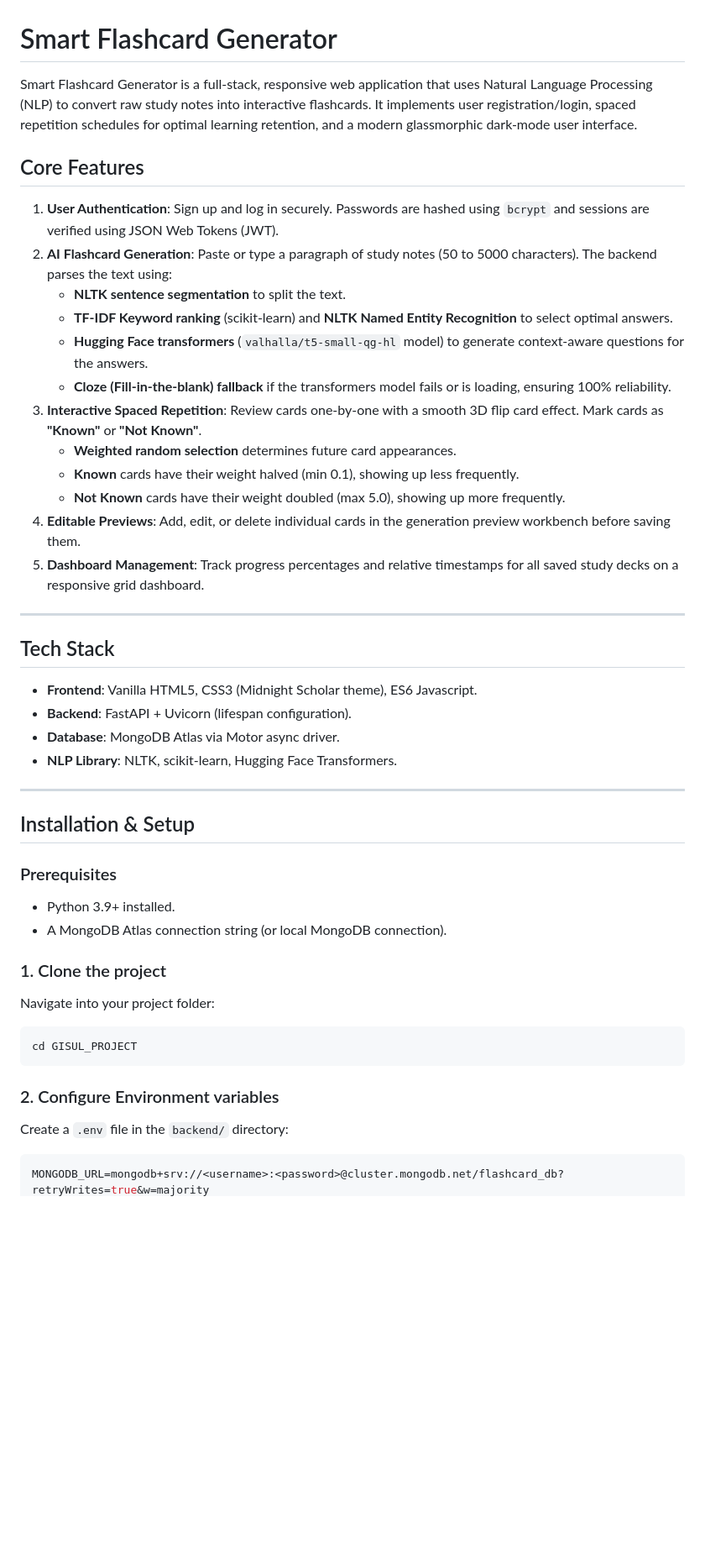
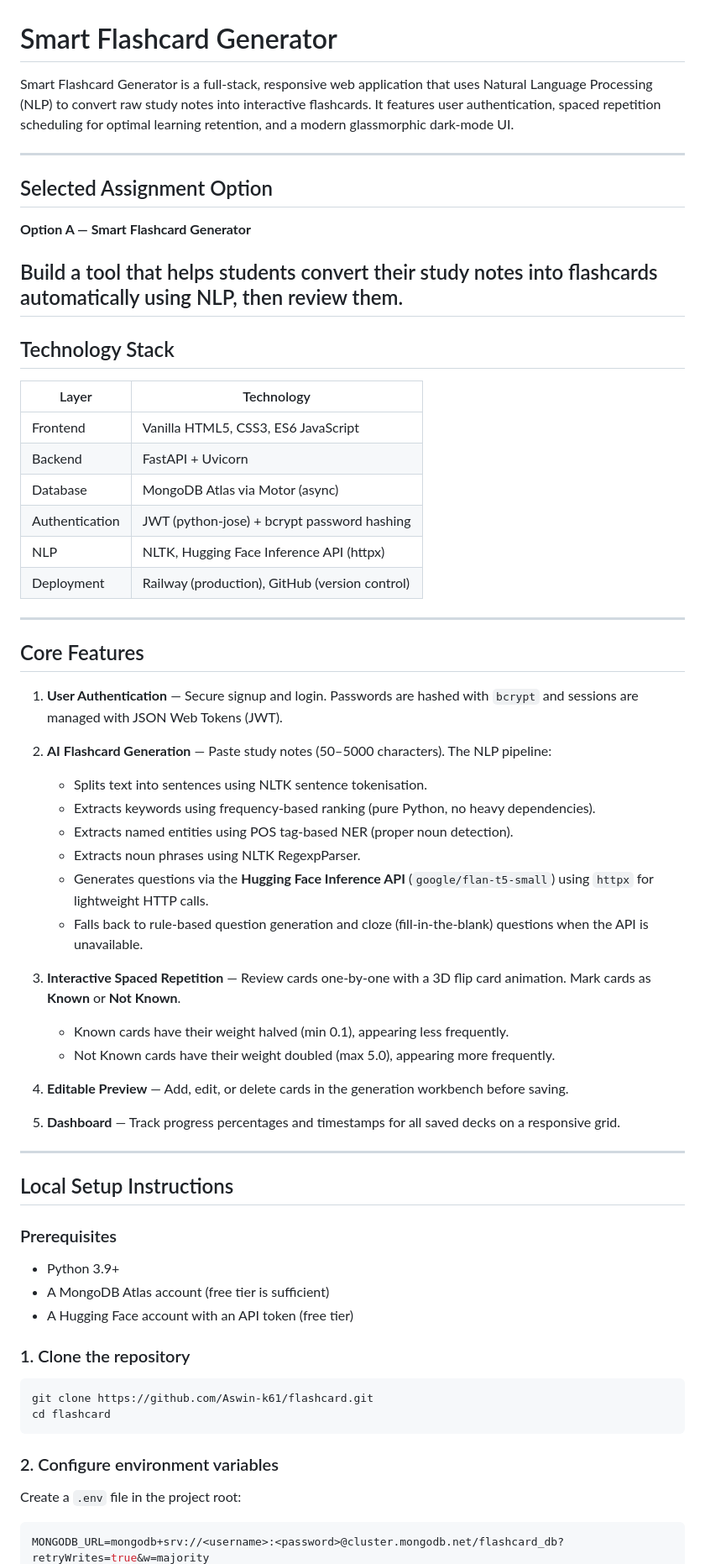
Before and after one commit to Aswin-k61/flashcard, a Markdown page: README.md, the part around one of its changes. Shown at 84% size. GitHub-like rendering; blank space fills up the shorter version.

Commit message:
Revise README for improved clarity and organization
Updated README to enhance clarity and structure, including core features, technology stack, installation instructions, and API documentation.

````diff
--- a/README.md
+++ b/README.md
@@ -1,46 +1,66 @@
 # Smart Flashcard Generator
 
-Smart Flashcard Generator is a full-stack, responsive web application that uses Natural Language Processing (NLP) to convert raw study notes into interactive flashcards. It implements user registration/login, spaced repetition schedules for optimal learning retention, and a modern glassmorphic dark-mode user interface.
+Smart Flashcard Generator is a full-stack, responsive web application that uses Natural Language Processing (NLP) to convert raw study notes into interactive flashcards. It features user authentication, spaced repetition scheduling for optimal learning retention, and a modern glassmorphic dark-mode UI.
+
+---
+
+## Selected Assignment Option
+
+**Option A — Smart Flashcard Generator**
+
+Build a tool that helps students convert their study notes into flashcards automatically using
+NLP, then review them.
+---
+
+## Technology Stack
+
+| Layer | Technology |
+|---|---|
+| Frontend | Vanilla HTML5, CSS3, ES6 JavaScript |
+| Backend | FastAPI + Uvicorn |
+| Database | MongoDB Atlas via Motor (async) |
+| Authentication | JWT (python-jose) + bcrypt password hashing |
+| NLP | NLTK, Hugging Face Inference API (httpx) |
+| Deployment | Railway (production), GitHub (version control) |
+
+---
 
 ## Core Features
 
-1. **User Authentication**: Sign up and log in securely. Passwords are hashed using `bcrypt` and sessions are verified using JSON Web Tokens (JWT).
-2. **AI Flashcard Generation**: Paste or type a paragraph of study notes (50 to 5000 characters). The backend parses the text using:
-   - **NLTK sentence segmentation** to split the text.
-   - **TF-IDF Keyword ranking** (scikit-learn) and **NLTK Named Entity Recognition** to select optimal answers.
-   - **Hugging Face transformers** (`valhalla/t5-small-qg-hl` model) to generate context-aware questions for the answers.
-   - **Cloze (Fill-in-the-blank) fallback** if the transformers model fails or is loading, ensuring 100% reliability.
-3. **Interactive Spaced Repetition**: Review cards one-by-one with a smooth 3D flip card effect. Mark cards as **"Known"** or **"Not Known"**.
-   - **Weighted random selection** determines future card appearances.
-   - **Known** cards have their weight halved (min 0.1), showing up less frequently.
-   - **Not Known** cards have their weight doubled (max 5.0), showing up more frequently.
-4. **Editable Previews**: Add, edit, or delete individual cards in the generation preview workbench before saving them.
-5. **Dashboard Management**: Track progress percentages and relative timestamps for all saved study decks on a responsive grid dashboard.
+1. **User Authentication** — Secure signup and login. Passwords are hashed with `bcrypt` and sessions are managed with JSON Web Tokens (JWT).
+
+2. **AI Flashcard Generation** — Paste study notes (50–5000 characters). The NLP pipeline:
+   - Splits text into sentences using NLTK sentence tokenisation.
+   - Extracts keywords using frequency-based ranking (pure Python, no heavy dependencies).
+   - Extracts named entities using POS tag-based NER (proper noun detection).
+   - Extracts noun phrases using NLTK RegexpParser.
+   - Generates questions via the **Hugging Face Inference API** (`google/flan-t5-small`) using `httpx` for lightweight HTTP calls.
+   - Falls back to rule-based question generation and cloze (fill-in-the-blank) questions when the API is unavailable.
+
+3. **Interactive Spaced Repetition** — Review cards one-by-one with a 3D flip card animation. Mark cards as **Known** or **Not Known**.
+   - Known cards have their weight halved (min 0.1), appearing less frequently.
+   - Not Known cards have their weight doubled (max 5.0), appearing more frequently.
+
+4. **Editable Preview** — Add, edit, or delete cards in the generation workbench before saving.
+
+5. **Dashboard** — Track progress percentages and timestamps for all saved decks on a responsive grid.
 
 ---
 
-## Tech Stack
-
-- **Frontend**: Vanilla HTML5, CSS3 (Midnight Scholar theme), ES6 Javascript.
-- **Backend**: FastAPI + Uvicorn (lifespan configuration).
-- **Database**: MongoDB Atlas via Motor async driver.
-- **NLP Library**: NLTK, scikit-learn, Hugging Face Transformers.
-
----
-
-## Installation & Setup
+## Local Setup Instructions
 
 ### Prerequisites
-- Python 3.9+ installed.
-- A MongoDB Atlas connection string (or local MongoDB connection).
+- Python 3.9+
+- A MongoDB Atlas account (free tier is sufficient)
+- A Hugging Face account with an API token (free tier)
 
-### 1. Clone the project
-Navigate into your project folder:
+### 1. Clone the repository
 ```bash
-cd GISUL_PROJECT
+git clone https://github.com/Aswin-k61/flashcard.git
+cd flashcard
 ```
 
-### 2. Configure Environment variables
-Create a `.env` file in the `backend/` directory:
+### 2. Configure environment variables
+Create a `.env` file in the project root:
 ```env
 MONGODB_URL=mongodb+srv://<username>:<password>@cluster.mongodb.net/flashcard_db?retryWrites=true&w=majority
````
Also changed, not shown: other parts of README.md (+92 -39 lines).
